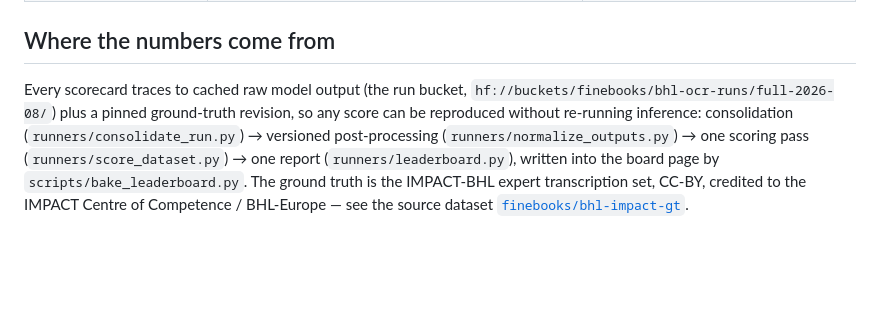
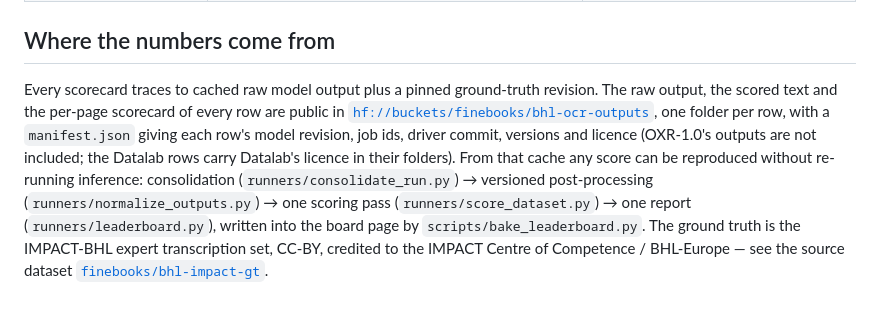
Before and after one commit to finebooks/bhl-ocr-eval, a Markdown page: RESULTS.md, the part around the change. Rendered like a GitHub page; blank space fills up the shorter version.

Commit message:
RESULTS: point at the public outputs bucket finebooks/bhl-ocr-outputs
The run bucket the page named is not publicly readable. The public
bucket holds every row's raw output, scored text and per-page scorecard
with a manifest; OXR-1.0 is not included.

Co-Authored-By: Claude Opus 5.5 <noreply@anthropic.com>
Claude-Session: https://claude.ai/code/session_016isSPoyVMwotLHc8sfXLDS

```diff
--- a/RESULTS.md
+++ b/RESULTS.md
@@ -430,9 +430,13 @@ Every row's exact image is pinned in its provenance file (`job.docker_image` in
 
 ## Where the numbers come from
 
-Every scorecard traces to cached raw model output (the run bucket, `hf://buckets/finebooks/bhl-ocr-runs/full-2026-08/`)
-plus a pinned ground-truth revision, so any score can be reproduced without re-running inference: consolidation
-(`runners/consolidate_run.py`) → versioned post-processing (`runners/normalize_outputs.py`) →
+Every scorecard traces to cached raw model output plus a pinned ground-truth revision. The raw
+output, the scored text and the per-page scorecard of every row are public in
+[`hf://buckets/finebooks/bhl-ocr-outputs`](https://huggingface.co/buckets/finebooks/bhl-ocr-outputs),
+one folder per row, with a `manifest.json` giving each row's model revision, job ids, driver
+commit, versions and licence (OXR-1.0's outputs are not included; the Datalab rows carry Datalab's
+licence in their folders). From that cache any score can be reproduced without re-running
+inference: consolidation (`runners/consolidate_run.py`) → versioned post-processing (`runners/normalize_outputs.py`) →
 one scoring pass (`runners/score_dataset.py`) → one report (`runners/leaderboard.py`), written
 into the board page by `scripts/bake_leaderboard.py`. The ground truth is the IMPACT-BHL expert
 transcription set, CC-BY, credited to the IMPACT Centre of Competence / BHL-Europe — see the
```
